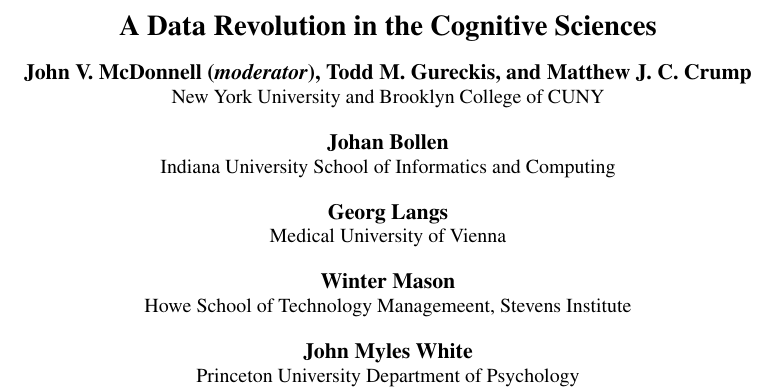
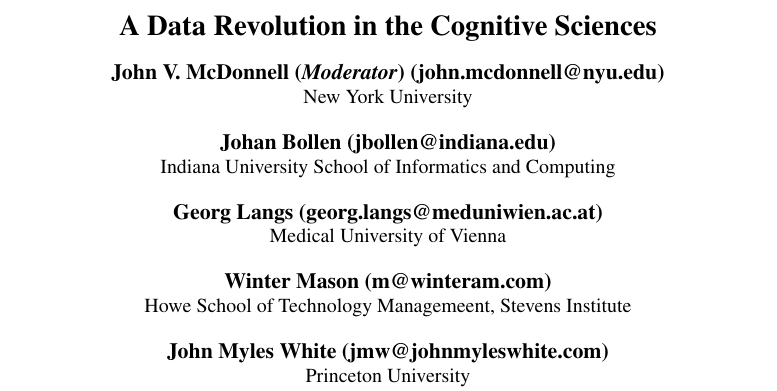
Before and after one commit to johnmcdonnell/CogSciSymposium2013, a LaTeX document (bigdata.tex): part of page 1 of 2, cut so that both start at the same text. Compiled offline with pdfLaTeX.

Commit message:
Final changes.

```diff
--- a/bigdata.tex
+++ b/bigdata.tex
@@ -14,16 +14,16 @@
 
 \title{A Data Revolution in the Cognitive Sciences}
 
-\author{{\large \bf John V. McDonnell (\emph{moderator}), Todd M. Gureckis, and
-Matthew J. C. Crump}\\ New York University and Brooklyn College of CUNY
-  \AND {\large \bf Johan Bollen} \\
+\author{{\large \bf John V. McDonnell (\emph{Moderator}) (john.mcdonnell@nyu.edu)} \\
+  New York University
+  \AND {\large \bf Johan Bollen (jbollen@indiana.edu)} \\
   Indiana University School of Informatics and Computing
-  \AND {\large \bf Georg Langs} \\
+  \AND {\large \bf Georg Langs (georg.langs@meduniwien.ac.at)} \\
   Medical University of Vienna
-  \AND {\large \bf Winter Mason} \\
+  \AND {\large \bf Winter Mason (m@winteram.com)} \\
   Howe School of Technology Managemeent, Stevens Institute
-  \AND {\large \bf John Myles White} \\
-  Princeton University Department of Psychology }
+  \AND {\large \bf John Myles White (jmw@johnmyleswhite.com)} \\
+  Princeton University}
 
 
 \begin{document}
```
Also changed, not shown: bigdata.pdf.
